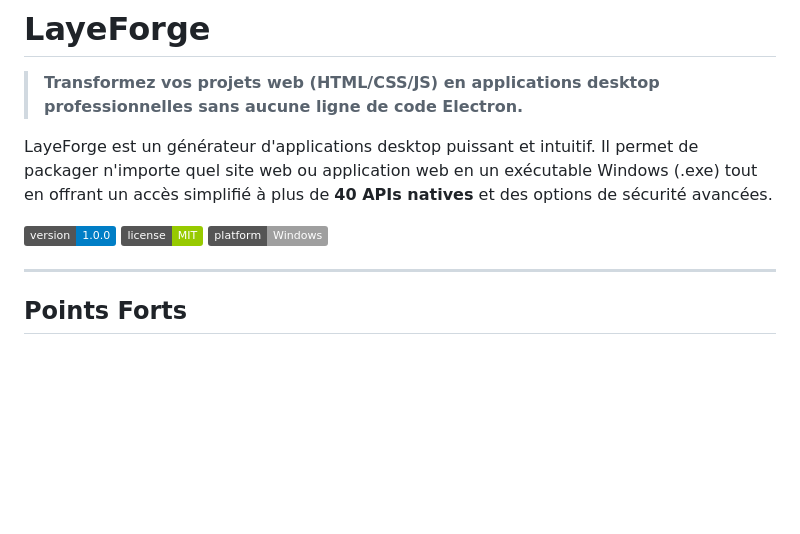
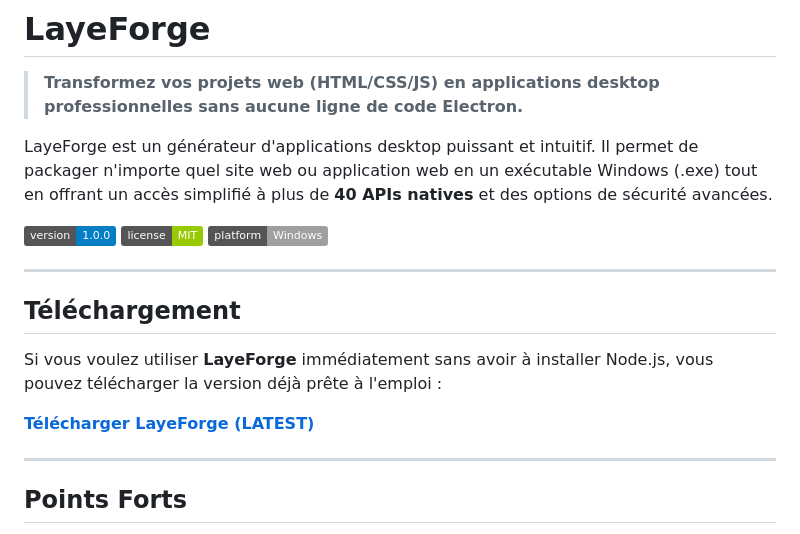
Before and after one commit to papaabdoulayediallo2-dev/layeforge-desktop, a Markdown page: README.md, the part around the change. Rendered like a GitHub page; badges without logos; blank space fills up the shorter version.

Commit message:
Update README.md with download link

```diff
--- a/README.md
+++ b/README.md
@@ -7,6 +7,14 @@ LayeForge est un générateur d'applications desktop puissant et intuitif. Il pe
 ![Version](https://img.shields.io/badge/version-1.0.0-blue.svg)
 ![License](https://img.shields.io/badge/license-MIT-green.svg)
 ![Platform](https://img.shields.io/badge/platform-Windows-lightgrey.svg)
+
+---
+
+##  Téléchargement
+
+Si vous voulez utiliser **LayeForge** immédiatement sans avoir à installer Node.js, vous pouvez télécharger la version déjà prête à l'emploi :
+
+**[Télécharger LayeForge (LATEST)](https://github.com/papaabdoulayediallo2-dev/layeforge-desktop/releases/latest)**
 
 ---
 
```
